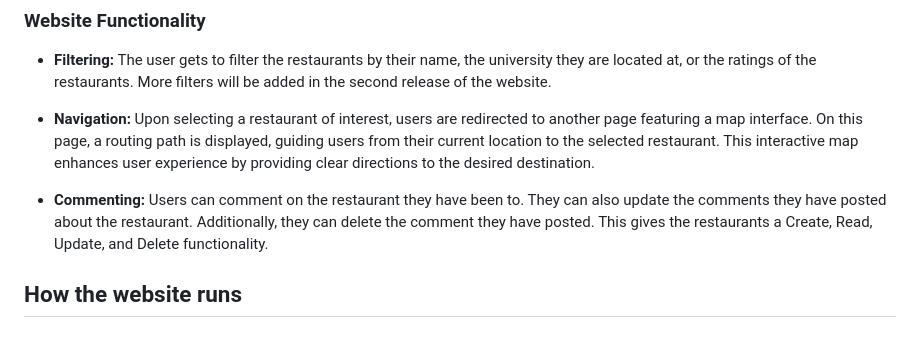
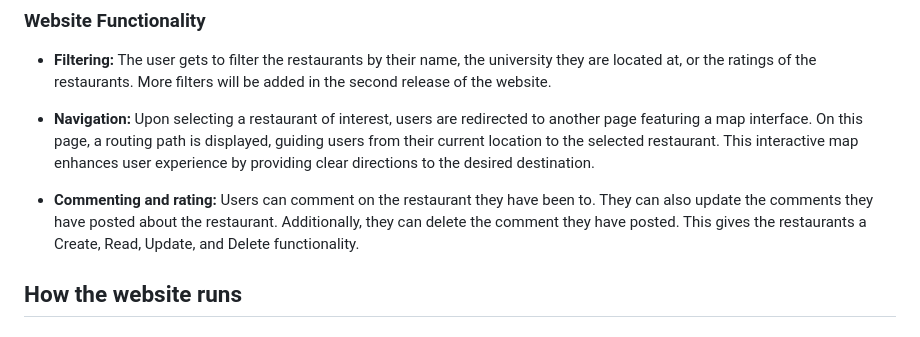
Before and after one commit to SirakMario/Restaurant_Finder, a Markdown page: README.md, the part around the change. GitHub-like rendering.

```diff
--- a/README.md
+++ b/README.md
@@ -97,7 +97,7 @@ A user who is logged in can log out of the website using the logout button.
 
 - **Navigation:** Upon selecting a restaurant of interest, users are redirected to another page featuring a map interface. On this page, a routing path is displayed, guiding users from their current location to the selected restaurant. This interactive map enhances user experience by providing clear directions to the desired destination.
 
-- **Commenting:** Users can comment on the restaurant they have been to. They can also update the comments they have posted about the restaurant. Additionally, they can delete the comment they have posted. This gives the restaurants a Create, Read, Update, and Delete functionality.
+- **Commenting and rating:** Users can comment on the restaurant they have been to. They can also update the comments they have posted about the restaurant. Additionally, they can delete the comment they have posted. This gives the restaurants a Create, Read, Update, and Delete functionality.
 
 ## How the website runs
 
```
